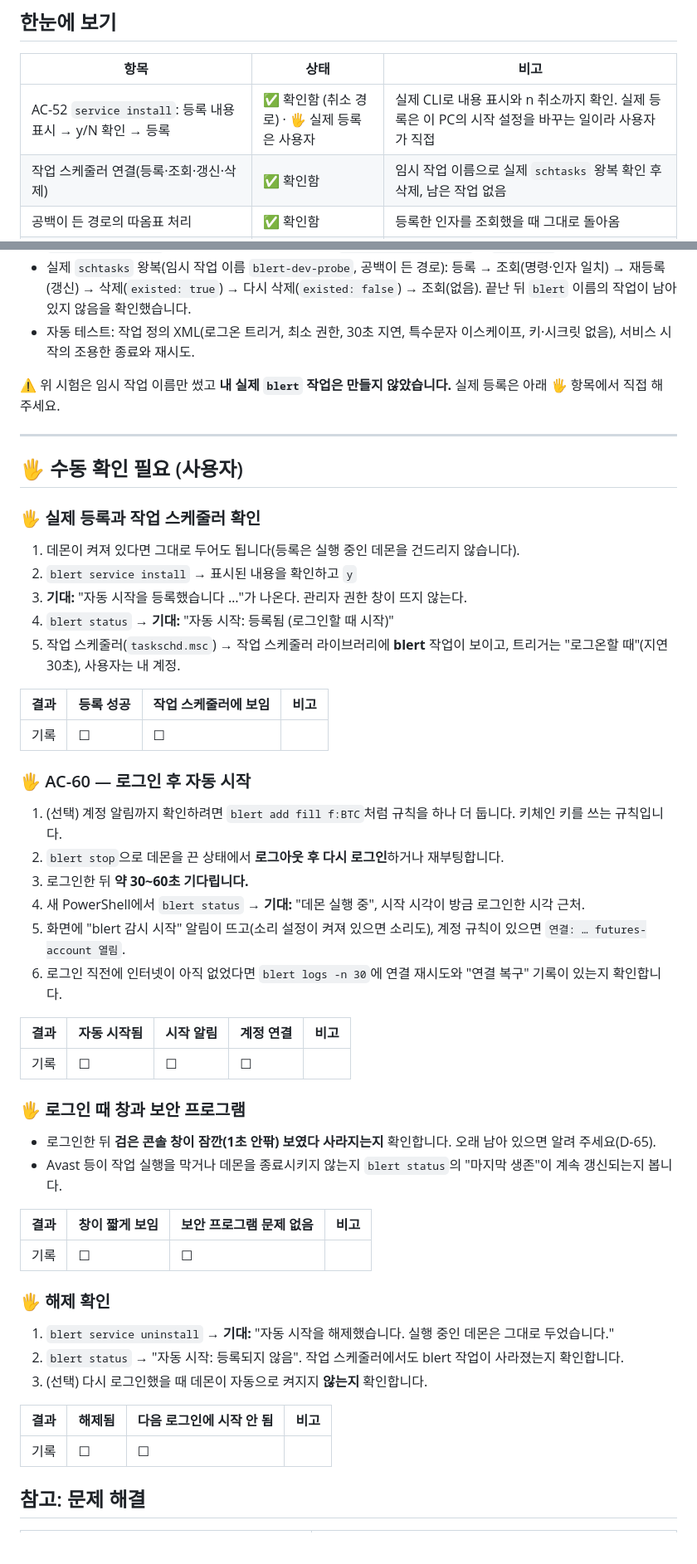
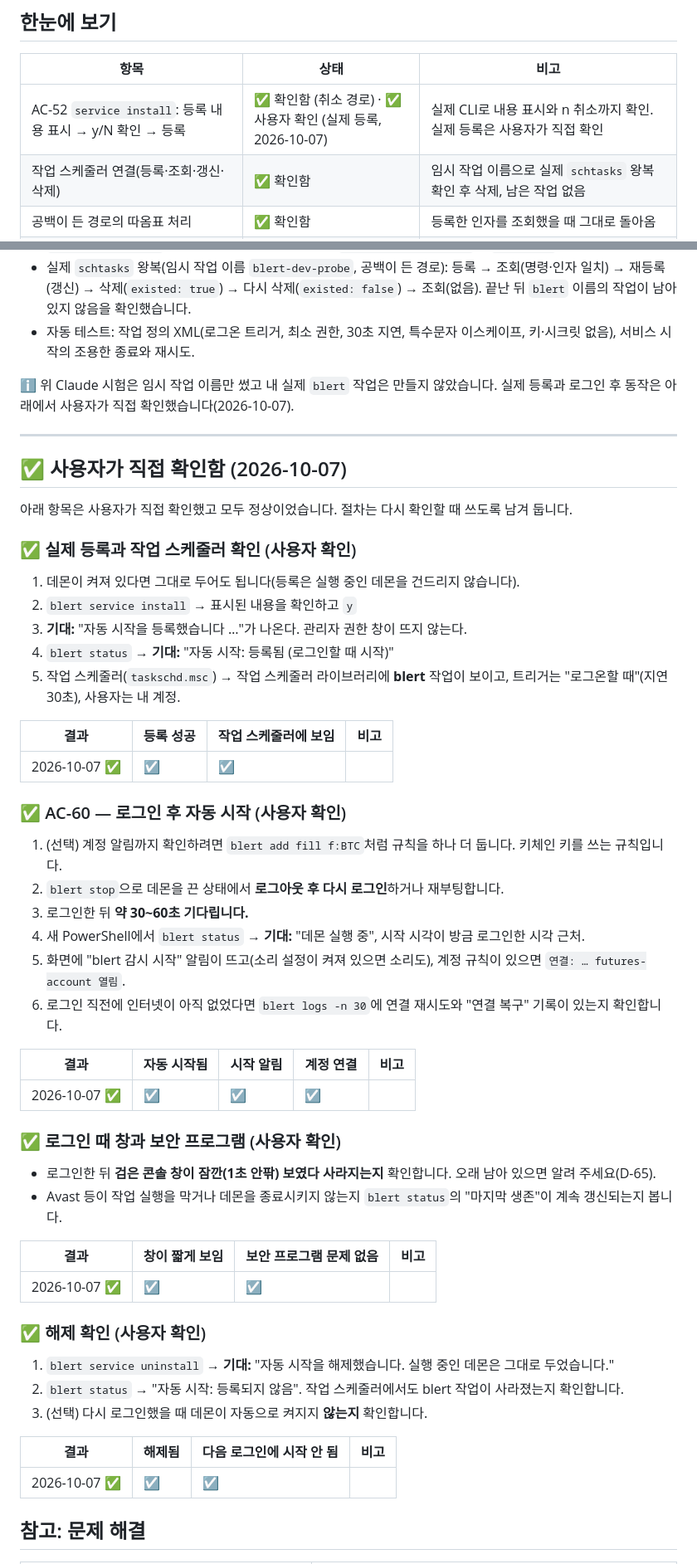
Before and after one commit to eungangkim/Blert, a Markdown page: MANUAL_CHECKS.md, 2 parts joined by grey strips. Shown at 83% size. Drawn GitHub-style; blank space fills up the shorter version.

Commit message:
docs: v0.5 수동 확인 결과 기록 (AC-52, AC-60, 실제 등록·해제)
Co-Authored-By: Claude Sonnet 5.5 <noreply@anthropic.com>

```diff
--- a/MANUAL_CHECKS.md
+++ b/MANUAL_CHECKS.md
@@ -345,7 +345,7 @@ blert는 이를 피하는 방식(`-EncodedCommand`·WinRT 미사용)으로 알
 
 | 항목 | 상태 | 비고 |
 | --- | --- | --- |
-| AC-52 `service install`: 등록 내용 표시 → y/N 확인 → 등록 | ✅ 확인함 (취소 경로) · 🖐️ 실제 등록은 사용자 | 실제 CLI로 내용 표시와 n 취소까지 확인. 실제 등록은 이 PC의 시작 설정을 바꾸는 일이라 사용자가 직접 |
+| AC-52 `service install`: 등록 내용 표시 → y/N 확인 → 등록 | ✅ 확인함 (취소 경로) · ✅ 사용자 확인 (실제 등록, 2026-10-07) | 실제 CLI로 내용 표시와 n 취소까지 확인. 실제 등록은 사용자가 직접 확인 |
 | 작업 스케줄러 연결(등록·조회·갱신·삭제) | ✅ 확인함 | 임시 작업 이름으로 실제 `schtasks` 왕복 확인 후 삭제, 남은 작업 없음 |
 | 공백이 든 경로의 따옴표 처리 | ✅ 확인함 | 등록한 인자를 조회했을 때 그대로 돌아옴 |
 | 관리자 권한 없이 등록 | ✅ 확인함 | 관리자가 아닌 셸에서 등록·삭제 성공 (`/SC ONLOGON` 명령행 옵션은 거부됨, XML 방식 사용) |
@@ -373,13 +373,15 @@ blert는 이를 피하는 방식(`-EncodedCommand`·WinRT 미사용)으로 알
 - 실제 `schtasks` 왕복(임시 작업 이름 `blert-dev-probe`, 공백이 든 경로): 등록 → 조회(명령·인자 일치) → 재등록(갱신) → 삭제(`existed: true`) → 다시 삭제(`existed: false`) → 조회(없음). 끝난 뒤 `blert` 이름의 작업이 남아 있지 않음을 확인했습니다.
 - 자동 테스트: 작업 정의 XML(로그온 트리거, 최소 권한, 30초 지연, 특수문자 이스케이프, 키·시크릿 없음), 서비스 시작의 조용한 종료와 재시도.
 
-⚠️ 위 시험은 임시 작업 이름만 썼고 **내 실제 `blert` 작업은 만들지 않았습니다.** 실제 등록은 아래 🖐️ 항목에서 직접 해 주세요.
+ℹ️ 위 Claude 시험은 임시 작업 이름만 썼고 내 실제 `blert` 작업은 만들지 않았습니다. 실제 등록과 로그인 후 동작은 아래에서 사용자가 직접 확인했습니다(2026-10-07).
 
 ---
 
-## 🖐️ 수동 확인 필요 (사용자)
+## ✅ 사용자가 직접 확인함 (2026-10-07)
 
-### 🖐️ 실제 등록과 작업 스케줄러 확인
+아래 항목은 사용자가 직접 확인했고 모두 정상이었습니다. 절차는 다시 확인할 때 쓰도록 남겨 둡니다.
+
+### ✅ 실제 등록과 작업 스케줄러 확인 (사용자 확인)
 1. 데몬이 켜져 있다면 그대로 두어도 됩니다(등록은 실행 중인 데몬을 건드리지 않습니다).
 2. `blert service install` → 표시된 내용을 확인하고 `y`
 3. **기대:** "자동 시작을 등록했습니다 …"가 나온다. 관리자 권한 창이 뜨지 않는다.
@@ -388,9 +390,9 @@ blert는 이를 피하는 방식(`-EncodedCommand`·WinRT 미사용)으로 알
 
 | 결과 | 등록 성공 | 작업 스케줄러에 보임 | 비고 |
 | --- | --- | --- | --- |
-| 기록 | ☐ | ☐ | |
+| 2026-10-07 ✅ | ☑ | ☑ | |
 
-### 🖐️ AC-60 — 로그인 후 자동 시작
+### ✅ AC-60 — 로그인 후 자동 시작 (사용자 확인)
 1. (선택) 계정 알림까지 확인하려면 `blert add fill f:BTC`처럼 규칙을 하나 더 둡니다. 키체인 키를 쓰는 규칙입니다.
 2. `blert stop`으로 데몬을 끈 상태에서 **로그아웃 후 다시 로그인**하거나 재부팅합니다.
 3. 로그인한 뒤 **약 30~60초 기다립니다.**
@@ -400,24 +402,24 @@ blert는 이를 피하는 방식(`-EncodedCommand`·WinRT 미사용)으로 알
 
 | 결과 | 자동 시작됨 | 시작 알림 | 계정 연결 | 비고 |
 | --- | --- | --- | --- | --- |
-| 기록 | ☐ | ☐ | ☐ | |
+| 2026-10-07 ✅ | ☑ | ☑ | ☑ | |
 
-### 🖐️ 로그인 때 창과 보안 프로그램
+### ✅ 로그인 때 창과 보안 프로그램 (사용자 확인)
 - 로그인한 뒤 **검은 콘솔 창이 잠깐(1초 안팎) 보였다 사라지는지** 확인합니다. 오래 남아 있으면 알려 주세요(D-65).
 - Avast 등이 작업 실행을 막거나 데몬을 종료시키지 않는지 `blert status`의 "마지막 생존"이 계속 갱신되는지 봅니다.
 
 | 결과 | 창이 짧게 보임 | 보안 프로그램 문제 없음 | 비고 |
 | --- | --- | --- | --- |
-| 기록 | ☐ | ☐ | |
+| 2026-10-07 ✅ | ☑ | ☑ | |
 
-### 🖐️ 해제 확인
+### ✅ 해제 확인 (사용자 확인)
 1. `blert service uninstall` → **기대:** "자동 시작을 해제했습니다. 실행 중인 데몬은 그대로 두었습니다."
 2. `blert status` → "자동 시작: 등록되지 않음". 작업 스케줄러에서도 blert 작업이 사라졌는지 확인합니다.
 3. (선택) 다시 로그인했을 때 데몬이 자동으로 켜지지 **않는지** 확인합니다.
 
 | 결과 | 해제됨 | 다음 로그인에 시작 안 됨 | 비고 |
 | --- | --- | --- | --- |
-| 기록 | ☐ | ☐ | |
+| 2026-10-07 ✅ | ☑ | ☑ | |
 
 ## 참고: 문제 해결
 | 증상 | 확인할 것 |
```
Also changed, not shown: other parts of MANUAL_CHECKS.md (+4 -4 lines).
